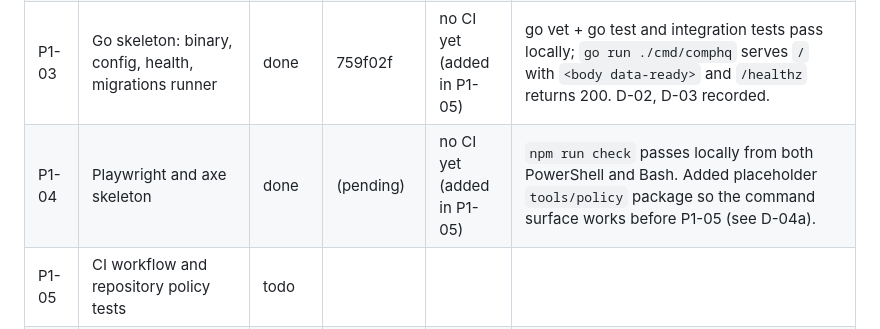
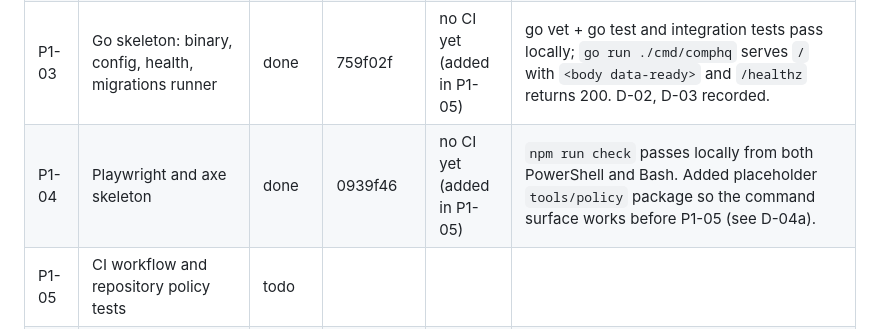
Before and after one commit to stas-comp/comphq, a Markdown page: PROGRESS.md, the part around the change. GitHub-like rendering.

Commit message:
P1-04 Record commit hash in PROGRESS.md
Co-Authored-By: Claude Sonnet 5 <noreply@anthropic.com>

```diff
--- a/PROGRESS.md
+++ b/PROGRESS.md
@@ -10,7 +10,7 @@ Status values: `todo` · `in-progress` · `blocked` · `done`.
 | P1-01 | Local tooling | done | | | go1.27.0, node v24.19.0, npm 11.17.0, git 2.37.1, gh 2.101.0; docker engine: not running (expected, container tests run in CI only). Installed via winget. Note: this machine's terminal tools (used by the build agent) don't pick up a freshly-installed program's PATH until the agent's own session restarts, so each command in this session that needs go/node/npm/gh explicitly adds their folders to PATH first; this doesn't affect the owner's own use of the computer. |
 | P1-02 | GitHub sign-in and repository (STOP S1) | done | 90a9caf | | Repo stas-comp/comphq created (private), pushed to main. D-01 recorded. |
 | P1-03 | Go skeleton: binary, config, health, migrations runner | done | 759f02f | no CI yet (added in P1-05) | go vet + go test and integration tests pass locally; `go run ./cmd/comphq` serves `/` with `<body data-ready>` and `/healthz` returns 200. D-02, D-03 recorded. |
-| P1-04 | Playwright and axe skeleton | done | (pending) | no CI yet (added in P1-05) | `npm run check` passes locally from both PowerShell and Bash. Added placeholder `tools/policy` package so the command surface works before P1-05 (see D-04a). |
+| P1-04 | Playwright and axe skeleton | done | 0939f46 | no CI yet (added in P1-05) | `npm run check` passes locally from both PowerShell and Bash. Added placeholder `tools/policy` package so the command surface works before P1-05 (see D-04a). |
 | P1-05 | CI workflow and repository policy tests | todo | | | |
 | P1-06 | Dockerfile, TrueNAS YAML, container tests, tag v0.0.1 | todo | | | |
 | P1-07 | Make the image public (STOP S2) | todo | | | |
```
